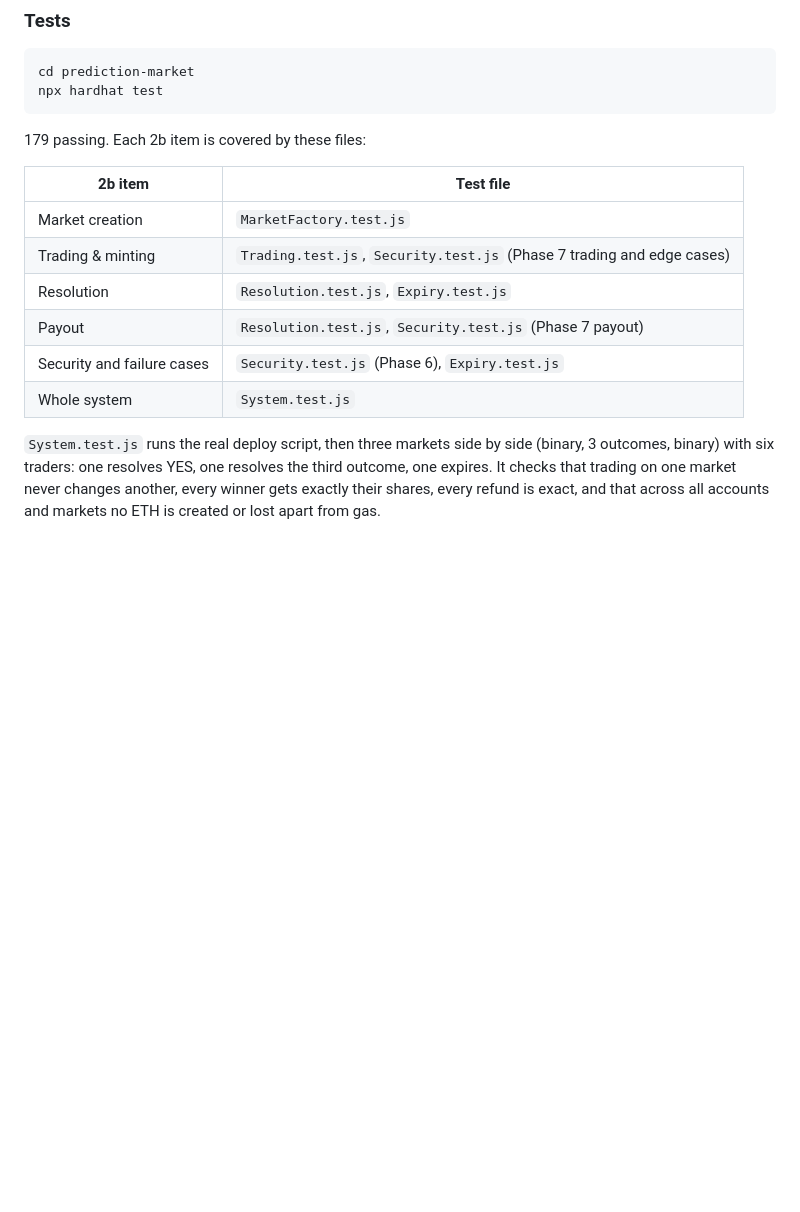
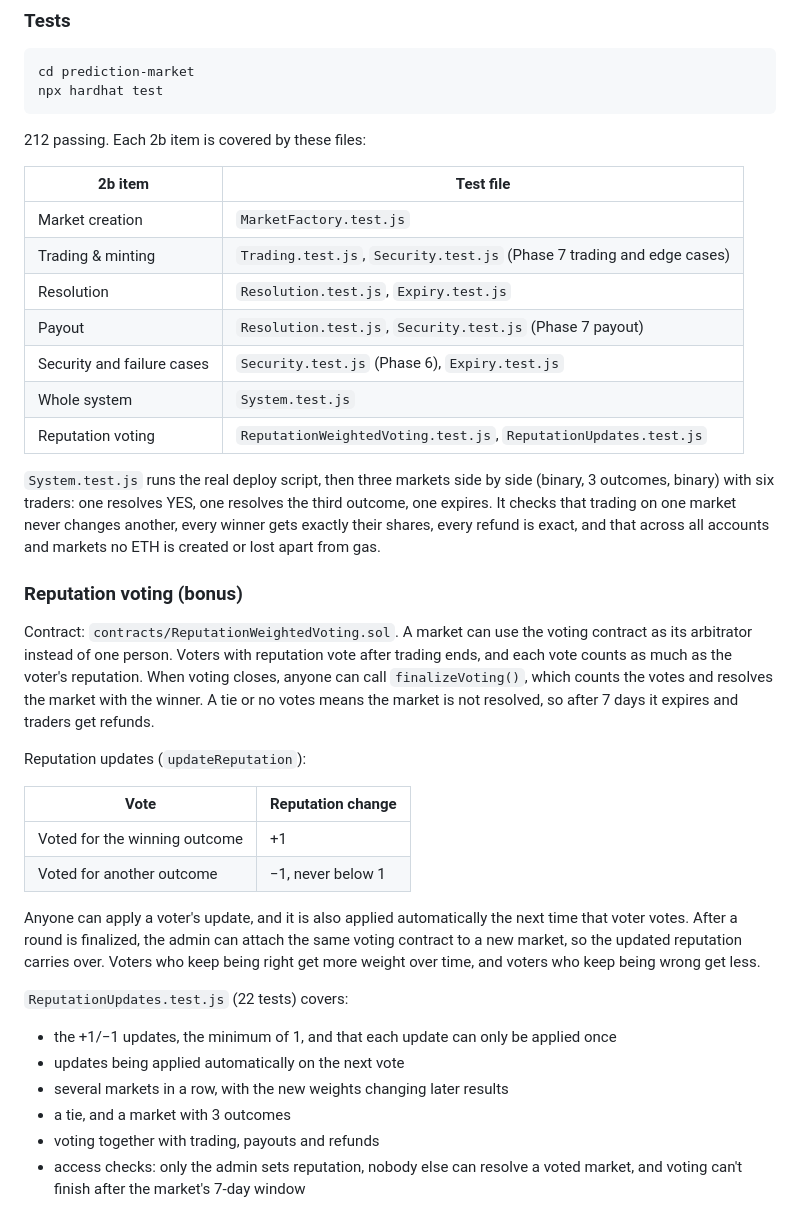
Before and after one commit to dayuhnah/Edward-project, a Markdown page: README.md, the part around one of its changes. GitHub-like rendering; blank space fills up the shorter version.

````diff
--- a/README.md
+++ b/README.md
@@ -322,7 +322,7 @@ MARKET=0x... OUTCOME=0 npx hardhat run scripts/resolve.js --network localhost  #
 cd prediction-market
 npx hardhat test
 ```
-179 passing. Each 2b item is covered by these files:
+212 passing. Each 2b item is covered by these files:
 
 | 2b item | Test file |
 |---|---|
@@ -332,5 +332,27 @@ npx hardhat test
 | Payout | `Resolution.test.js`, `Security.test.js` (Phase 7 payout) |
 | Security and failure cases | `Security.test.js` (Phase 6), `Expiry.test.js` |
 | Whole system | `System.test.js` |
+| Reputation voting | `ReputationWeightedVoting.test.js`, `ReputationUpdates.test.js` |
 
 `System.test.js` runs the real deploy script, then three markets side by side (binary, 3 outcomes, binary) with six traders: one resolves YES, one resolves the third outcome, one expires. It checks that trading on one market never changes another, every winner gets exactly their shares, every refund is exact, and that across all accounts and markets no ETH is created or lost apart from gas.
+
+### Reputation voting (bonus)
+Contract: `contracts/ReputationWeightedVoting.sol`. A market can use the voting contract as its arbitrator instead of one person. Voters with reputation vote after trading ends, and each vote counts as much as the voter's reputation. When voting closes, anyone can call `finalizeVoting()`, which counts the votes and resolves the market with the winner. A tie or no votes means the market is not resolved, so after 7 days it expires and traders get refunds.
+
+Reputation updates (`updateReputation`):
+
+| Vote | Reputation change |
+|---|---|
+| Voted for the winning outcome | +1 |
+| Voted for another outcome | −1, never below 1 |
+
+Anyone can apply a voter's update, and it is also applied automatically the next time that voter votes. After a round is finalized, the admin can attach the same voting contract to a new market, so the updated reputation carries over. Voters who keep being right get more weight over time, and voters who keep being wrong get less.
+
+`ReputationUpdates.test.js` (22 tests) covers:
+- the +1/−1 updates, the minimum of 1, and that each update can only be applied once
+- updates being applied automatically on the next vote
+- several markets in a row, with the new weights changing later results
+- a tie, and a market with 3 outcomes
+- voting together with trading, payouts and refunds
+- access checks: only the admin sets reputation, nobody else can resolve a voted market, and voting can't finish after the market's 7-day window
+
````
Also changed, not shown: other parts of README.md (+18 -2 lines), docs/task2b/vote-1-admin.png (added), docs/task2b/vote-2-voting.png (added), docs/task2b/vote-3-finalized.png (added), docs/task2b/vote-4-reputation-update.png (added), 11 other files.
